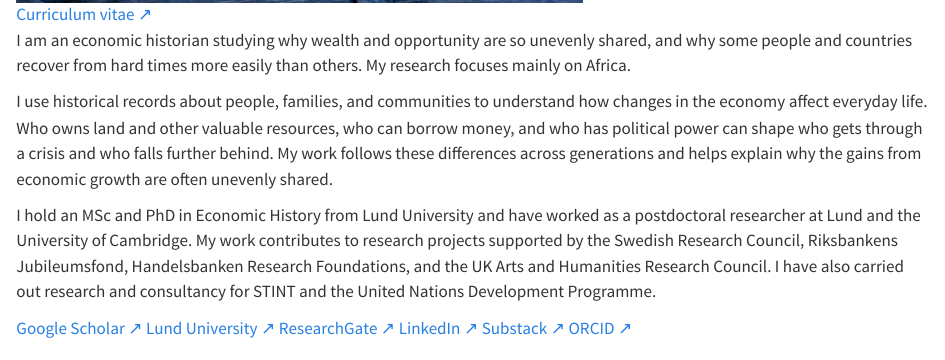
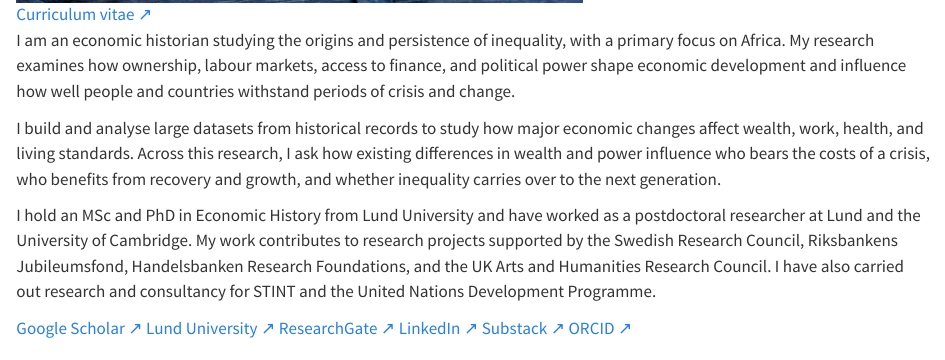
Before and after one commit to igbaccin/personal_website, a Quarto document (about.qmd): the page in a window 1100 px wide, from 880 px down. Rendered offline with R 4.5, knitr and Pandoc in place of Quarto, with nearby package versions.

Commit message:
Refine public-facing research biography

```diff
--- a/about.qmd
+++ b/about.qmd
@@ -16,8 +16,8 @@ description: "Biography, affiliations, and contact details for Igor B. Martins,
     <div class="text-links"><a href="files/igor-b-martins-cv.pdf" target="_blank" rel="noopener">Curriculum vitae <span aria-hidden="true">↗</span></a></div>
   </div>
   <div class="about-copy">
-    <p>I am an economic historian studying why wealth and opportunity are so unevenly shared, and why some people and countries recover from hard times more easily than others. My research focuses mainly on Africa.</p>
-    <p>I use historical records about people, families, and communities to understand how changes in the economy affect everyday life. Who owns land and other valuable resources, who can borrow money, and who has political power can shape who gets through a crisis and who falls further behind. My work follows these differences across generations and helps explain why the gains from economic growth are often unevenly shared.</p>
+    <p>I am an economic historian studying the origins and persistence of inequality, with a primary focus on Africa. My research examines how ownership, labour markets, access to finance, and political power shape economic development and influence how well people and countries withstand periods of crisis and change.</p>
+    <p>I build and analyse large datasets from historical records to study how major economic changes affect wealth, work, health, and living standards. Across this research, I ask how existing differences in wealth and power influence who bears the costs of a crisis, who benefits from recovery and growth, and whether inequality carries over to the next generation.</p>
     <p>I hold an MSc and PhD in Economic History from Lund University and have worked as a postdoctoral researcher at Lund and the University of Cambridge. My work contributes to research projects supported by the Swedish Research Council, Riksbankens Jubileumsfond, Handelsbanken Research Foundations, and the UK Arts and Humanities Research Council. I have also carried out research and consultancy for STINT and the United Nations Development Programme.</p>
 <nav class="social-links" aria-label="Academic profiles, writing, and contact">
         <a href="https://scholar.google.com/citations?user=VRHCkE0AAAAJ&amp;hl=en" target="_blank" rel="noopener">Google Scholar <span aria-hidden="true">↗</span></a>
```
